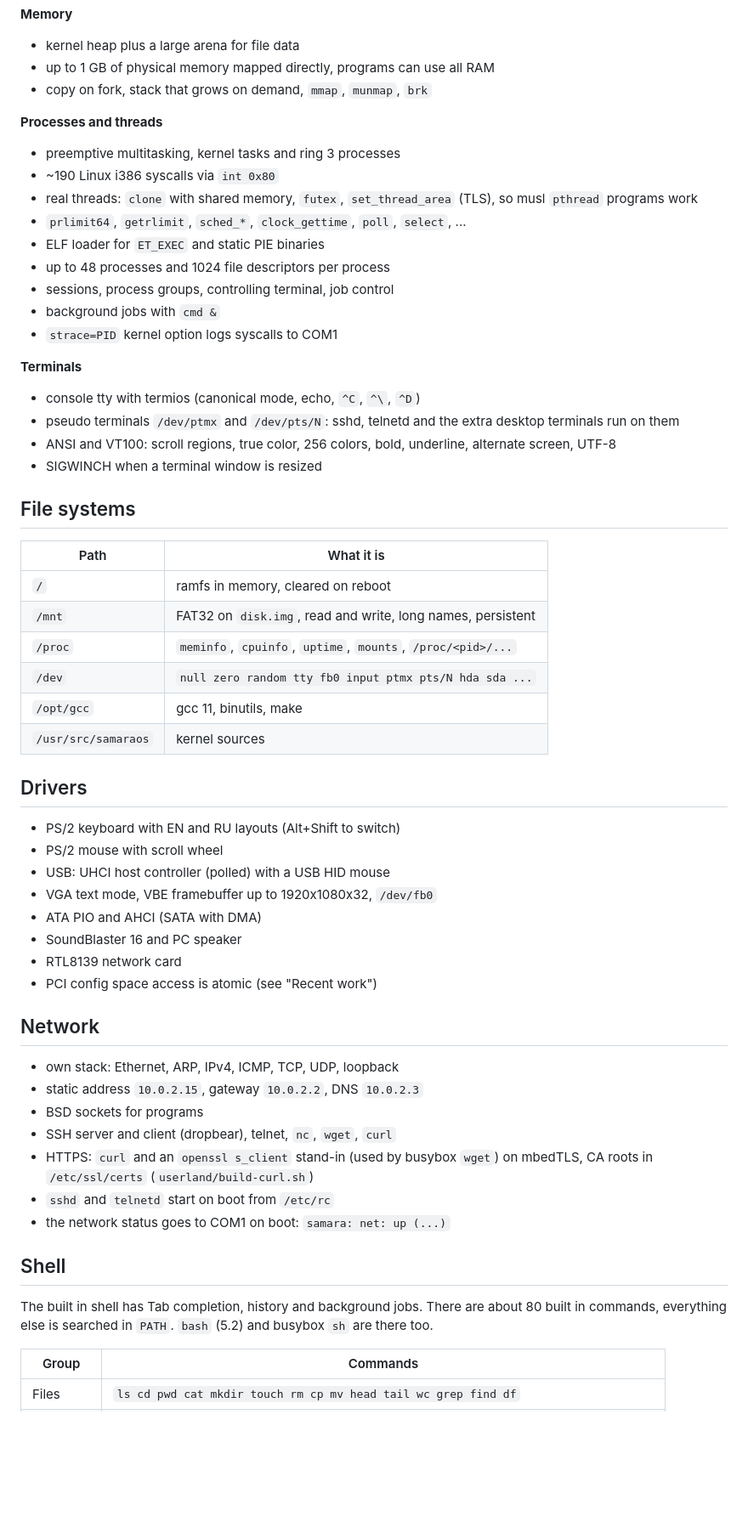
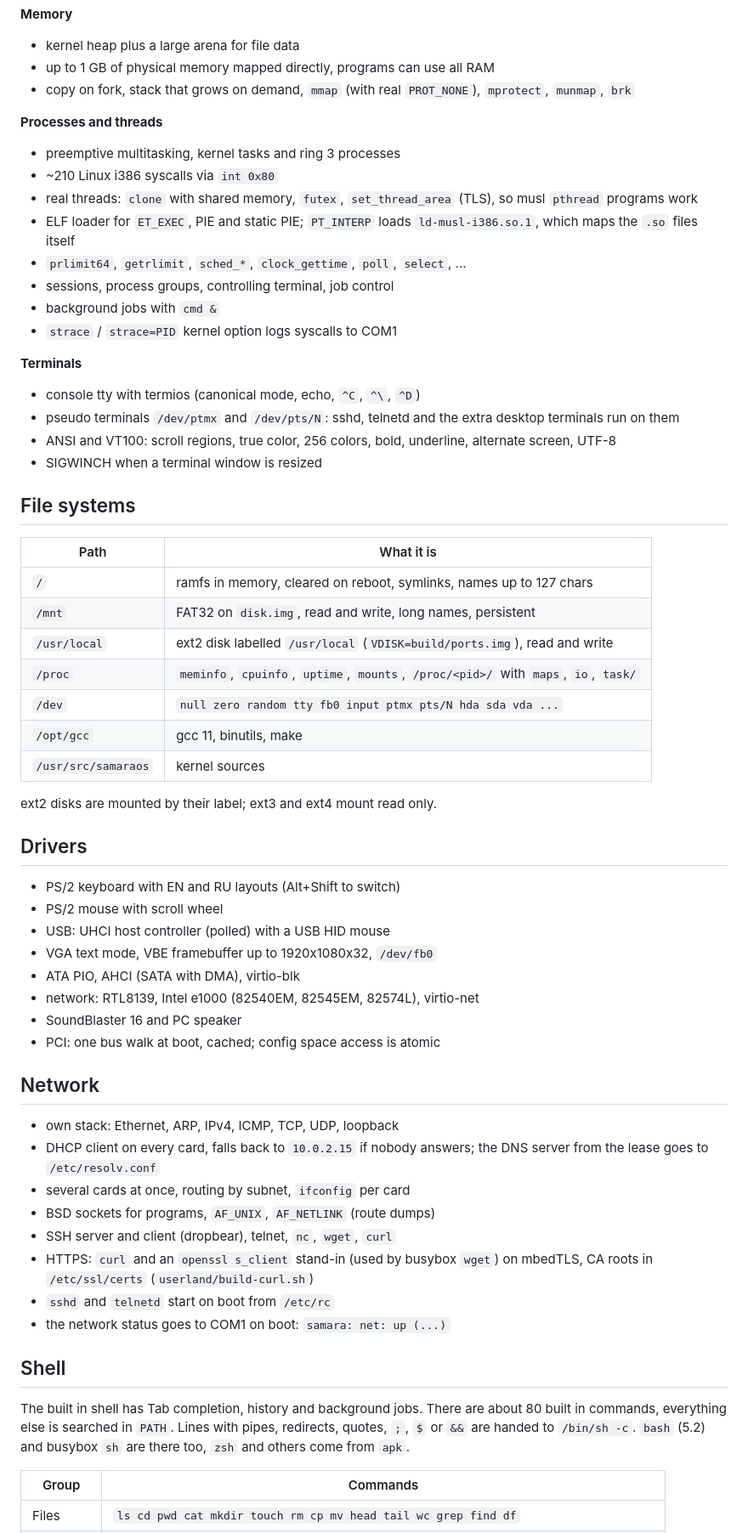
Before and after one commit to nekzzer/SamaraOS, a Markdown page: README.md, the part around one of its changes. Shown at 85% size. GitHub-like rendering; blank space fills up the shorter version.

```diff
--- a/README.md
+++ b/README.md
@@ -85,20 +123,21 @@ There is no root password. Ports are open only on the host loopback.
 
 * kernel heap plus a large arena for file data
 * up to 1 GB of physical memory mapped directly, programs can use all RAM
-* copy on fork, stack that grows on demand, `mmap`, `munmap`, `brk`
+* copy on fork, stack that grows on demand, `mmap` (with real `PROT_NONE`),
+  `mprotect`, `munmap`, `brk`
 
 **Processes and threads**
 
 * preemptive multitasking, kernel tasks and ring 3 processes
-* ~190 Linux i386 syscalls via `int 0x80`
+* ~210 Linux i386 syscalls via `int 0x80`
 * real threads: `clone` with shared memory, `futex`, `set_thread_area` (TLS),
   so musl `pthread` programs work
+* ELF loader for `ET_EXEC`, PIE and static PIE; `PT_INTERP` loads
+  `ld-musl-i386.so.1`, which maps the `.so` files itself
 * `prlimit64`, `getrlimit`, `sched_*`, `clock_gettime`, `poll`, `select`, ...
-* ELF loader for `ET_EXEC` and static PIE binaries
-* up to 48 processes and 1024 file descriptors per process
 * sessions, process groups, controlling terminal, job control
 * background jobs with `cmd &`
-* `strace=PID` kernel option logs syscalls to COM1
+* `strace` / `strace=PID` kernel option logs syscalls to COM1
 
 **Terminals**
 
@@ -113,12 +152,15 @@ There is no root password. Ports are open only on the host loopback.
 
 | Path | What it is |
 |---|---|
-| `/` | ramfs in memory, cleared on reboot |
+| `/` | ramfs in memory, cleared on reboot, symlinks, names up to 127 chars |
 | `/mnt` | FAT32 on `disk.img`, read and write, long names, persistent |
-| `/proc` | `meminfo`, `cpuinfo`, `uptime`, `mounts`, `/proc/<pid>/...` |
-| `/dev` | `null zero random tty fb0 input ptmx pts/N hda sda ...` |
+| `/usr/local` | ext2 disk labelled `/usr/local` (`VDISK=build/ports.img`), read and write |
+| `/proc` | `meminfo`, `cpuinfo`, `uptime`, `mounts`, `/proc/<pid>/` with `maps`, `io`, `task/` |
+| `/dev` | `null zero random tty fb0 input ptmx pts/N hda sda vda ...` |
 | `/opt/gcc` | gcc 11, binutils, make |
 | `/usr/src/samaraos` | kernel sources |
+
+ext2 disks are mounted by their label; ext3 and ext4 mount read only.
 
 ## Drivers
 
@@ -126,16 +168,18 @@ There is no root password. Ports are open only on the host loopback.
 * PS/2 mouse with scroll wheel
 * USB: UHCI host controller (polled) with a USB HID mouse
 * VGA text mode, VBE framebuffer up to 1920x1080x32, `/dev/fb0`
-* ATA PIO and AHCI (SATA with DMA)
+* ATA PIO, AHCI (SATA with DMA), virtio-blk
+* network: RTL8139, Intel e1000 (82540EM, 82545EM, 82574L), virtio-net
 * SoundBlaster 16 and PC speaker
-* RTL8139 network card
-* PCI config space access is atomic (see "Recent work")
+* PCI: one bus walk at boot, cached; config space access is atomic
 
 ## Network
 
 * own stack: Ethernet, ARP, IPv4, ICMP, TCP, UDP, loopback
-* static address `10.0.2.15`, gateway `10.0.2.2`, DNS `10.0.2.3`
-* BSD sockets for programs
+* DHCP client on every card, falls back to `10.0.2.15` if nobody answers;
+  the DNS server from the lease goes to `/etc/resolv.conf`
+* several cards at once, routing by subnet, `ifconfig` per card
+* BSD sockets for programs, `AF_UNIX`, `AF_NETLINK` (route dumps)
 * SSH server and client (dropbear), telnet, `nc`, `wget`, `curl`
 * HTTPS: `curl` and an `openssl s_client` stand-in (used by busybox `wget`)
   on mbedTLS, CA roots in `/etc/ssl/certs` (`userland/build-curl.sh`)
@@ -146,7 +190,9 @@ There is no root password. Ports are open only on the host loopback.
 
 The built in shell has Tab completion, history and background jobs.
 There are about 80 built in commands, everything else is searched in `PATH`.
-`bash` (5.2) and busybox `sh` are there too.
+Lines with pipes, redirects, quotes, `;`, `$` or `&&` are handed to
+`/bin/sh -c`. `bash` (5.2) and busybox `sh` are there too, `zsh` and others
+come from `apk`.
 
 | Group | Commands |
 |---|---|
```
Also changed, not shown: other parts of README.md (+100 -83 lines).
